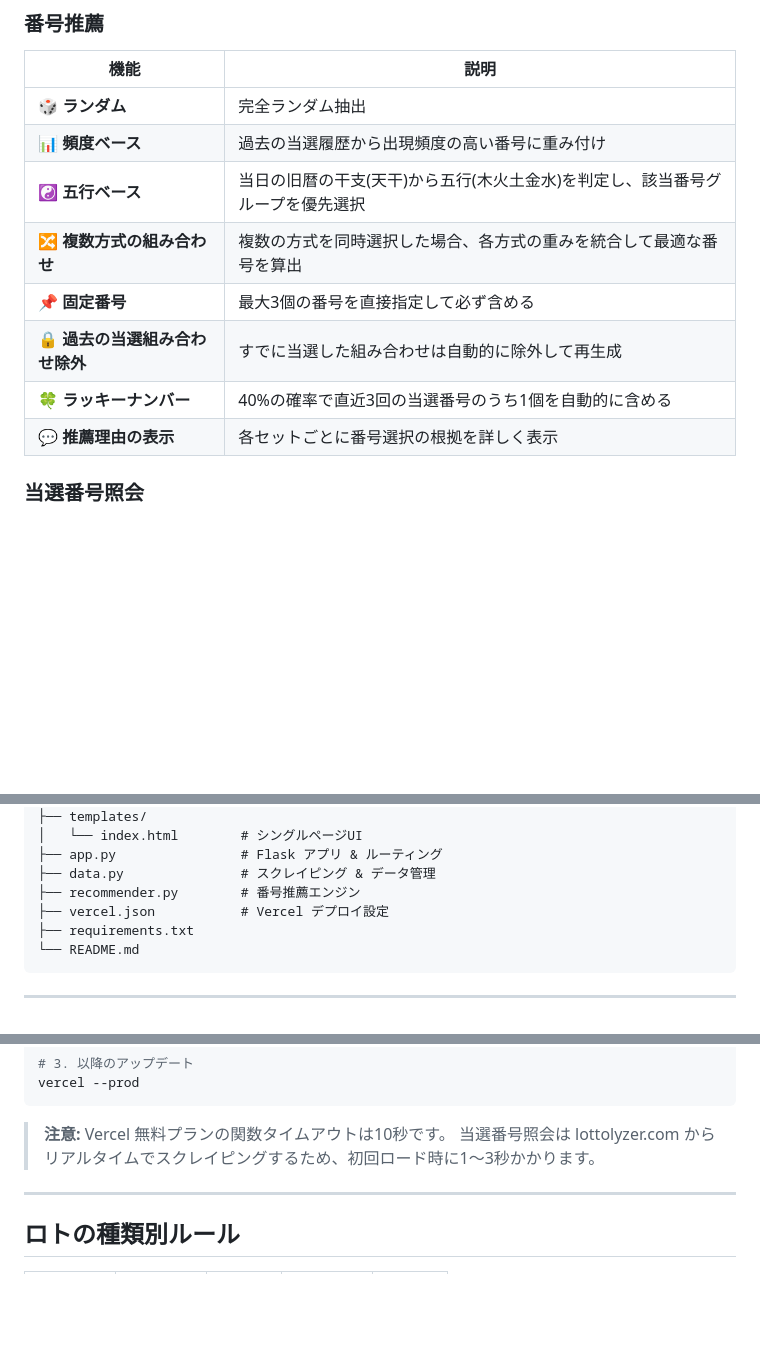
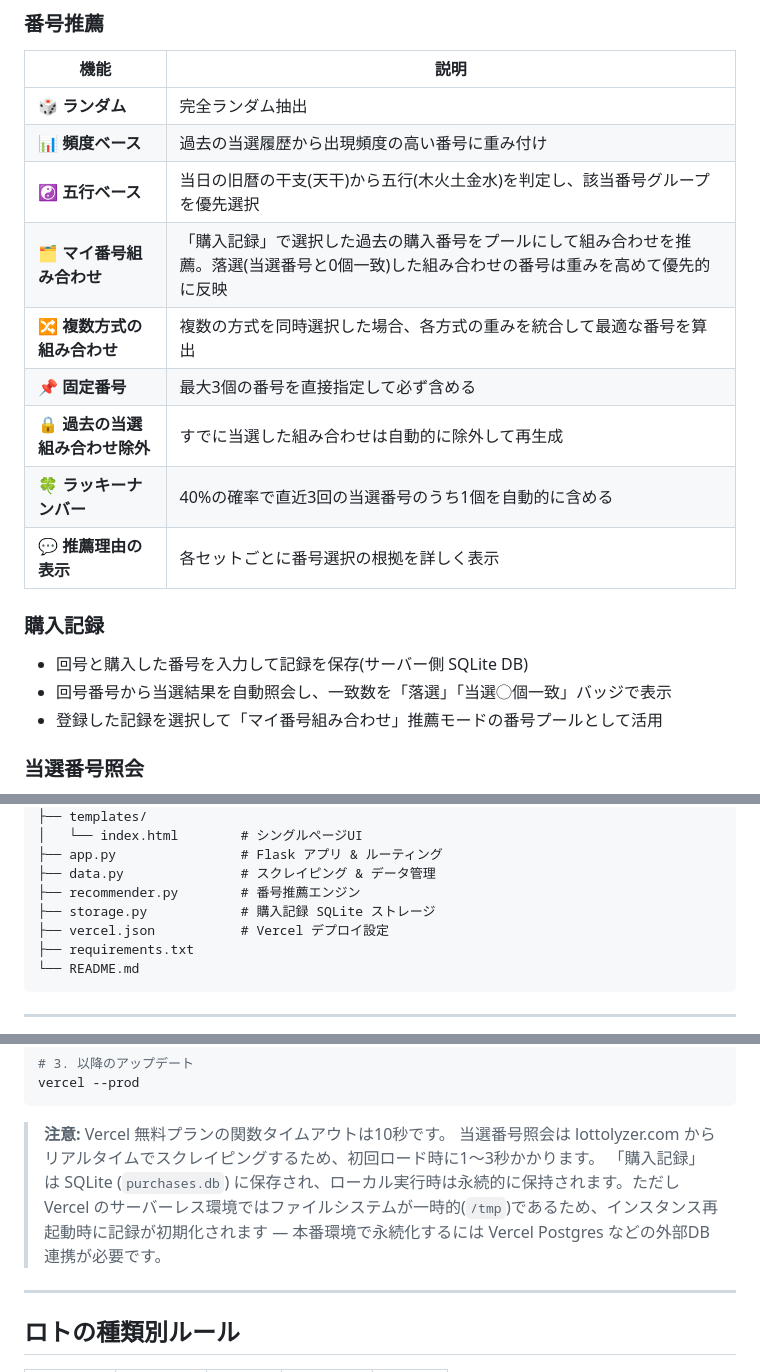
Before and after one commit to ljeheon717/japan-lottery-recommender, a Markdown page: README.ja.md, 3 parts joined by grey strips. Drawn GitHub-style; blank space fills up the shorter version.

```diff
--- a/README.ja.md
+++ b/README.ja.md
@@ -16,11 +16,17 @@
 | 🎲 **ランダム** | 完全ランダム抽出 |
 | 📊 **頻度ベース** | 過去の当選履歴から出現頻度の高い番号に重み付け |
 | ☯️ **五行ベース** | 当日の旧暦の干支(天干)から五行(木火土金水)を判定し、該当番号グループを優先選択 |
+| 🗂️ **マイ番号組み合わせ** | 「購入記録」で選択した過去の購入番号をプールにして組み合わせを推薦。落選(当選番号と0個一致)した組み合わせの番号は重みを高めて優先的に反映 |
 | 🔀 **複数方式の組み合わせ** | 複数の方式を同時選択した場合、各方式の重みを統合して最適な番号を算出 |
 | 📌 **固定番号** | 最大3個の番号を直接指定して必ず含める |
 | 🔒 **過去の当選組み合わせ除外** | すでに当選した組み合わせは自動的に除外して再生成 |
 | 🍀 **ラッキーナンバー** | 40%の確率で直近3回の当選番号のうち1個を自動的に含める |
 | 💬 **推薦理由の表示** | 各セットごとに番号選択の根拠を詳しく表示 |
+
+### 購入記録
+- 回号と購入した番号を入力して記録を保存(サーバー側 SQLite DB)
+- 回号番号から当選結果を自動照会し、一致数を「落選」「当選◯個一致」バッジで表示
+- 登録した記録を選択して「マイ番号組み合わせ」推薦モードの番号プールとして活用
 
 ### 当選番号照会
 - ロト6 / ロト7 / ミニロトの最新当選番号をリアルタイムで照会
@@ -76,6 +88,7 @@ lotto/
 ├── app.py                # Flask アプリ & ルーティング
 ├── data.py               # スクレイピング & データ管理
 ├── recommender.py        # 番号推薦エンジン
+├── storage.py            # 購入記録 SQLite ストレージ
 ├── vercel.json           # Vercel デプロイ設定
 ├── requirements.txt
 └── README.md
@@ -168,6 +192,7 @@ vercel --prod
 
 > **注意:** Vercel 無料プランの関数タイムアウトは10秒です。
 > 当選番号照会は lottolyzer.com からリアルタイムでスクレイピングするため、初回ロード時に1〜3秒かかります。
+> 「購入記録」は SQLite (`purchases.db`) に保存され、ローカル実行時は永続的に保持されます。ただし Vercel のサーバーレス環境ではファイルシステムが一時的(`/tmp`)であるため、インスタンス再起動時に記録が初期化されます — 本番環境で永続化するには Vercel Postgres などの外部DB連携が必要です。
 
 ---
 
```
Also changed, not shown: other parts of README.ja.md (+22 -5 lines), README.en.md (+30 -5 lines), README.md (+30 -5 lines).
